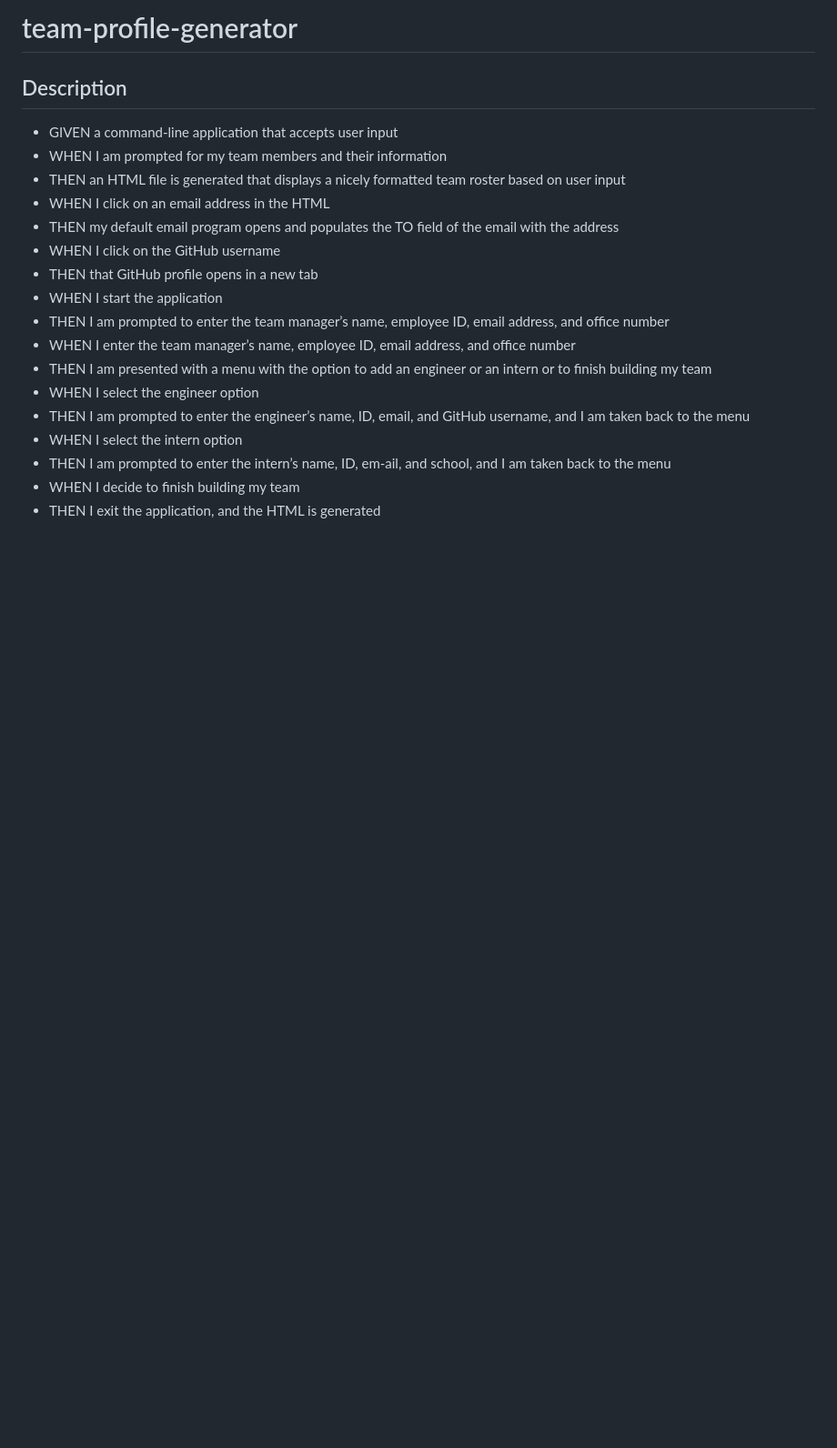
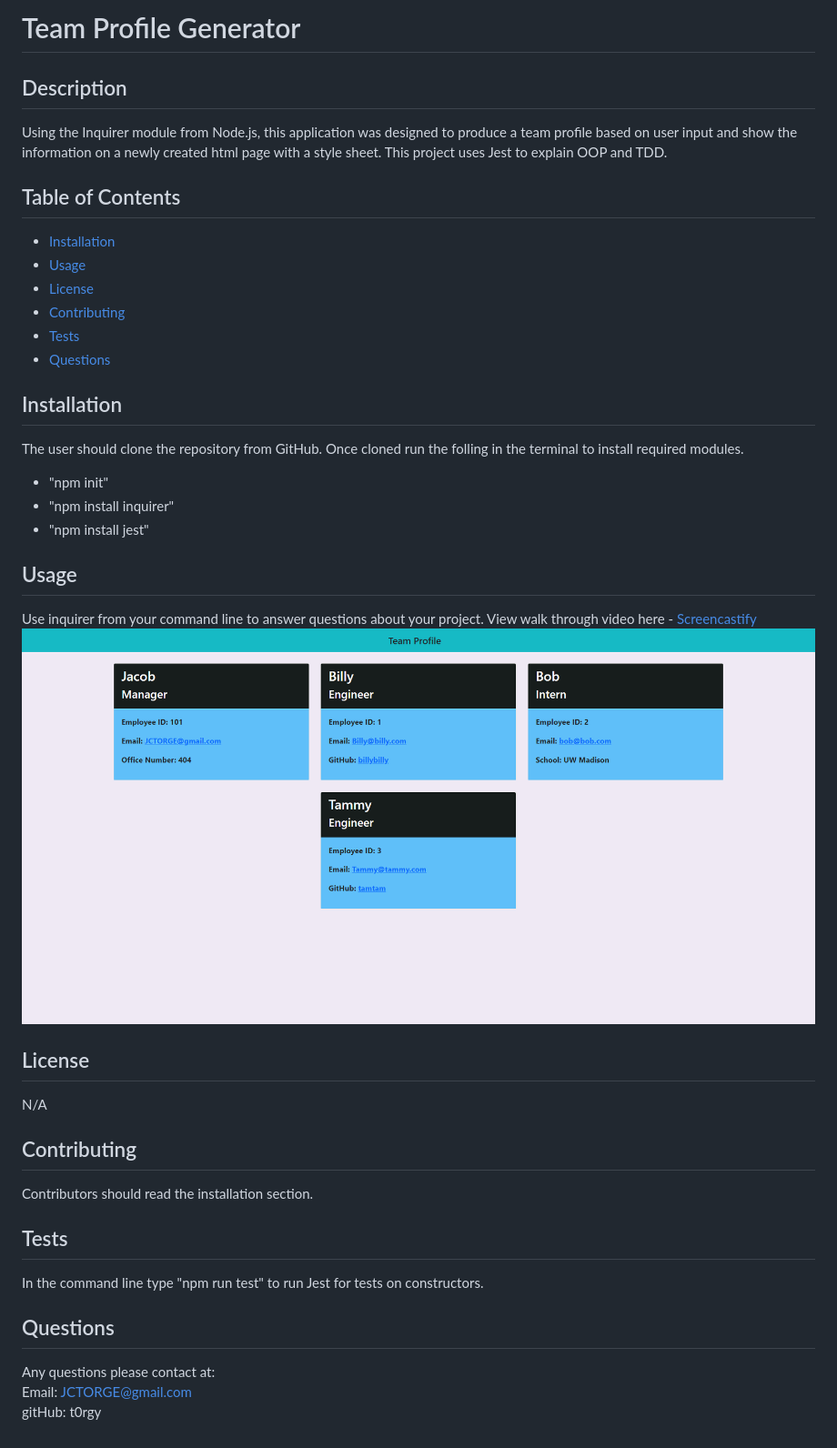
Before and after one commit to T0rgy/team-profile-generator, a Markdown page: README.md, the part around the change. Shown: that part at 91% size. Drawn GitHub-style; pictures changed too: assets/img/screencapture-file-C-Users-Torgy-Desktop-projects-team-profile-generator-dist-index-html-2022-05-08-19_08_59.png (added); blank space fills up the shorter version.

Commit message:
final touches

```diff
--- a/README.md
+++ b/README.md
@@ -1,20 +1,37 @@
-# team-profile-generator
+# Team Profile Generator
 
 ## Description
-- GIVEN a command-line application that accepts user input
-- WHEN I am prompted for my team members and their information
-- THEN an HTML file is generated that displays a nicely formatted team roster based on user input
-- WHEN I click on an email address in the HTML
-- THEN my default email program opens and populates the TO field of the email with the address
-- WHEN I click on the GitHub username
-- THEN that GitHub profile opens in a new tab
-- WHEN I start the application
-- THEN I am prompted to enter the team manager’s name, employee ID, email address, and office number
-- WHEN I enter the team manager’s name, employee ID, email address, and office number
-- THEN I am presented with a menu with the option to add an engineer or an intern or to finish building my team
-- WHEN I select the engineer option
-- THEN I am prompted to enter the engineer’s name, ID, email, and GitHub username, and I am taken back to the menu
-- WHEN I select the intern option
-- THEN I am prompted to enter the intern’s name, ID, em-ail, and school, and I am taken back to the menu
-- WHEN I decide to finish building my team
-- THEN I exit the application, and the HTML is generated
+Using the Inquirer module from Node.js, this application was designed to produce a team profile based on user input and show the information on a newly created html page with a style sheet. This project uses Jest to explain OOP and TDD.
+
+## Table of Contents
+* [Installation](#installation)
+* [Usage](#usage)
+* [License](#license)
+* [Contributing](#contributing)
+* [Tests](#tests)
+* [Questions](#questions)
+
+## Installation
+The user should clone the repository from GitHub. Once cloned run the folling in the terminal to install required modules.
+- "npm init"
+- "npm install inquirer"
+- "npm install jest"
+
+## Usage
+Use inquirer from your command line to answer questions about your project.
+View walk through video here - [Screencastify]()<br>
+![img](./assets/img/screencapture-file-C-Users-Torgy-Desktop-projects-team-profile-generator-dist-index-html-2022-05-08-19_08_59.png)
+
+## License
+N/A
+
+## Contributing
+Contributors should read the installation section.
+
+## Tests
+In the command line type "npm run test" to run Jest for tests on constructors.
+
+## Questions
+Any questions please contact at:<br>
+Email: JCTORGE@gmail.com <br>
+gitHub: t0rgy <br>
```
Also changed, not shown: 8 other files.
